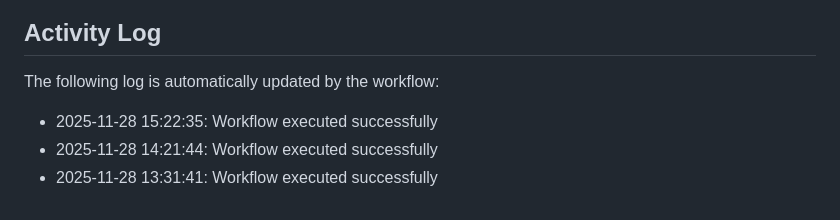
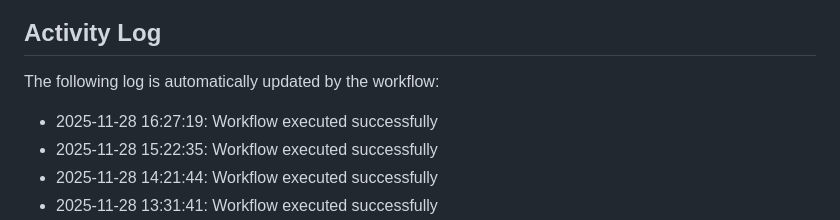
Before and after one commit to Zyuxua/devops-pages-lab, a Markdown page: README.md, the part around the change. Rendered like a GitHub page.

Commit message:
Auto-update activity log

```diff
--- a/README.md
+++ b/README.md
@@ -11,6 +11,7 @@ This repository demonstrates CI/CD automation with GitHub Actions and GitHub Pag
 The following log is automatically updated by the workflow:
 
 <!--ACTIVITY_LOG-->
+* 2025-11-28 16:27:19: Workflow executed successfully
 * 2025-11-28 15:22:35: Workflow executed successfully
 * 2025-11-28 14:21:44: Workflow executed successfully
 * 2025-11-28 13:31:41: Workflow executed successfully
```
